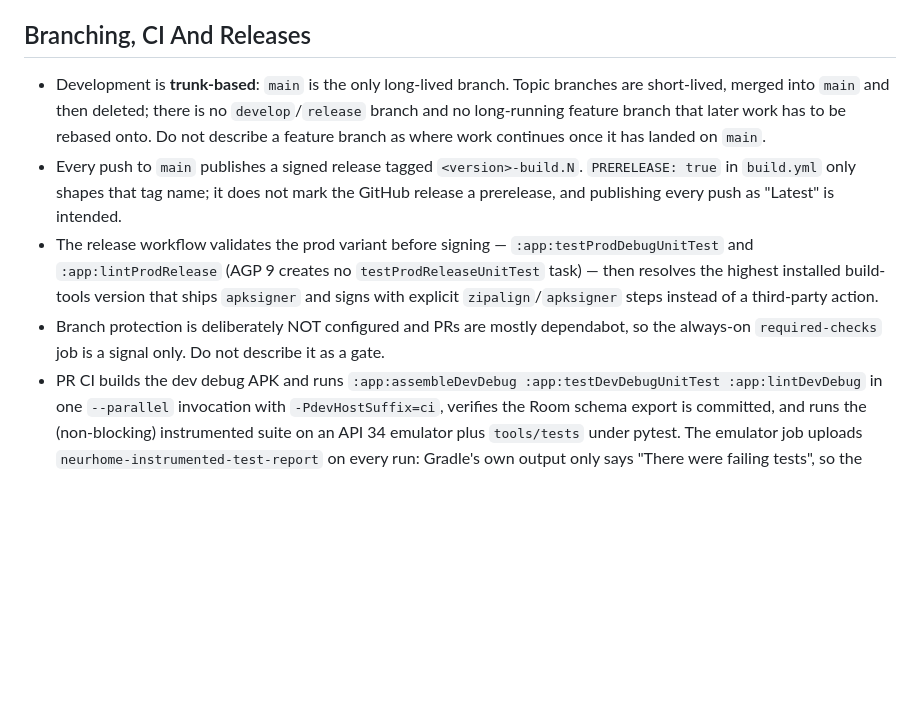
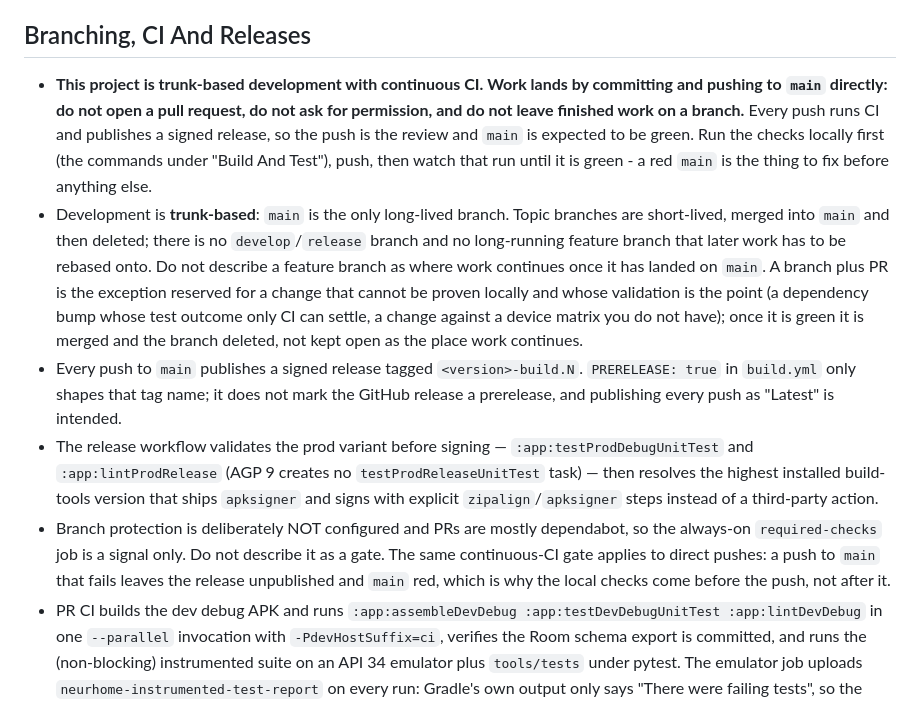
Before and after one commit to carlo-colombo/neurhome, a Markdown page: AGENTS.md, the part around the change. GitHub-like rendering; blank space fills up the shorter version.

Commit message:
docs(agents): make trunk-based continuous CI the working agreement
Says what to do rather than only what the history looks like: land work by
committing and pushing to main, without a pull request and without asking
first - the push runs CI and publishes a signed release, so the push is the
review and main is expected to stay green. A branch plus PR is now the stated
exception for a change whose validation is the point (a dependency whose test
outcome only CI can settle), and the branch is merged and deleted rather than
kept open. Also notes that the continuous-CI gate applies to direct pushes,
which is why the local checks come before the push.

```diff
--- a/AGENTS.md
+++ b/AGENTS.md
@@ -47,10 +47,11 @@
 
 ## Branching, CI And Releases
 
-- Development is **trunk-based**: `main` is the only long-lived branch. Topic branches are short-lived, merged into `main` and then deleted; there is no `develop`/`release` branch and no long-running feature branch that later work has to be rebased onto. Do not describe a feature branch as where work continues once it has landed on `main`.
+- **This project is trunk-based development with continuous CI. Work lands by committing and pushing to `main` directly: do not open a pull request, do not ask for permission, and do not leave finished work on a branch.** Every push runs CI and publishes a signed release, so the push is the review and `main` is expected to be green. Run the checks locally first (the commands under "Build And Test"), push, then watch that run until it is green - a red `main` is the thing to fix before anything else.
+- Development is **trunk-based**: `main` is the only long-lived branch. Topic branches are short-lived, merged into `main` and then deleted; there is no `develop`/`release` branch and no long-running feature branch that later work has to be rebased onto. Do not describe a feature branch as where work continues once it has landed on `main`. A branch plus PR is the exception reserved for a change that cannot be proven locally and whose validation is the point (a dependency bump whose test outcome only CI can settle, a change against a device matrix you do not have); once it is green it is merged and the branch deleted, not kept open as the place work continues.
 - Every push to `main` publishes a signed release tagged `<version>-build.N`. `PRERELEASE: true` in `build.yml` only shapes that tag name; it does not mark the GitHub release a prerelease, and publishing every push as "Latest" is intended.
 - The release workflow validates the prod variant before signing — `:app:testProdDebugUnitTest` and `:app:lintProdRelease` (AGP 9 creates no `testProdReleaseUnitTest` task) — then resolves the highest installed build-tools version that ships `apksigner` and signs with explicit `zipalign`/`apksigner` steps instead of a third-party action.
-- Branch protection is deliberately NOT configured and PRs are mostly dependabot, so the always-on `required-checks` job is a signal only. Do not describe it as a gate.
+- Branch protection is deliberately NOT configured and PRs are mostly dependabot, so the always-on `required-checks` job is a signal only. Do not describe it as a gate. The same continuous-CI gate applies to direct pushes: a push to `main` that fails leaves the release unpublished and `main` red, which is why the local checks come before the push, not after it.
 - PR CI builds the dev debug APK and runs `:app:assembleDevDebug :app:testDevDebugUnitTest :app:lintDevDebug` in one `--parallel` invocation with `-PdevHostSuffix=ci`, verifies the Room schema export is committed, and runs the (non-blocking) instrumented suite on an API 34 emulator plus `tools/tests` under pytest. The emulator job uploads `neurhome-instrumented-test-report` on every run: Gradle's own output only says "There were failing tests", so the report is the only way to name them.
 - Lint runs with `warningsAsErrors = true` and the checked-in `app/lint-baseline.xml`, which records the violations that already existed when the gate landed. The three version-currency checks — `AndroidGradlePluginVersion`, `GradleDependency`, `NewerVersionAvailable` — are deliberately disabled in the `lint { }` block: they report whatever upstream has published at the moment lint runs, so they can turn the gate red without a code change. That is what happened when main's `:app:lintProdRelease` failed on five "a newer version is available" findings (Gradle wrapper, AGP, uiautomator, Robolectric's android-all) and the dependabot wrapper bump to 9.9.0 failed the same way once 9.9.1 shipped. Version bumps belong in dependabot PRs, where the bump is actually built; do not re-enable these checks or answer them by adding baseline entries.
 
```
